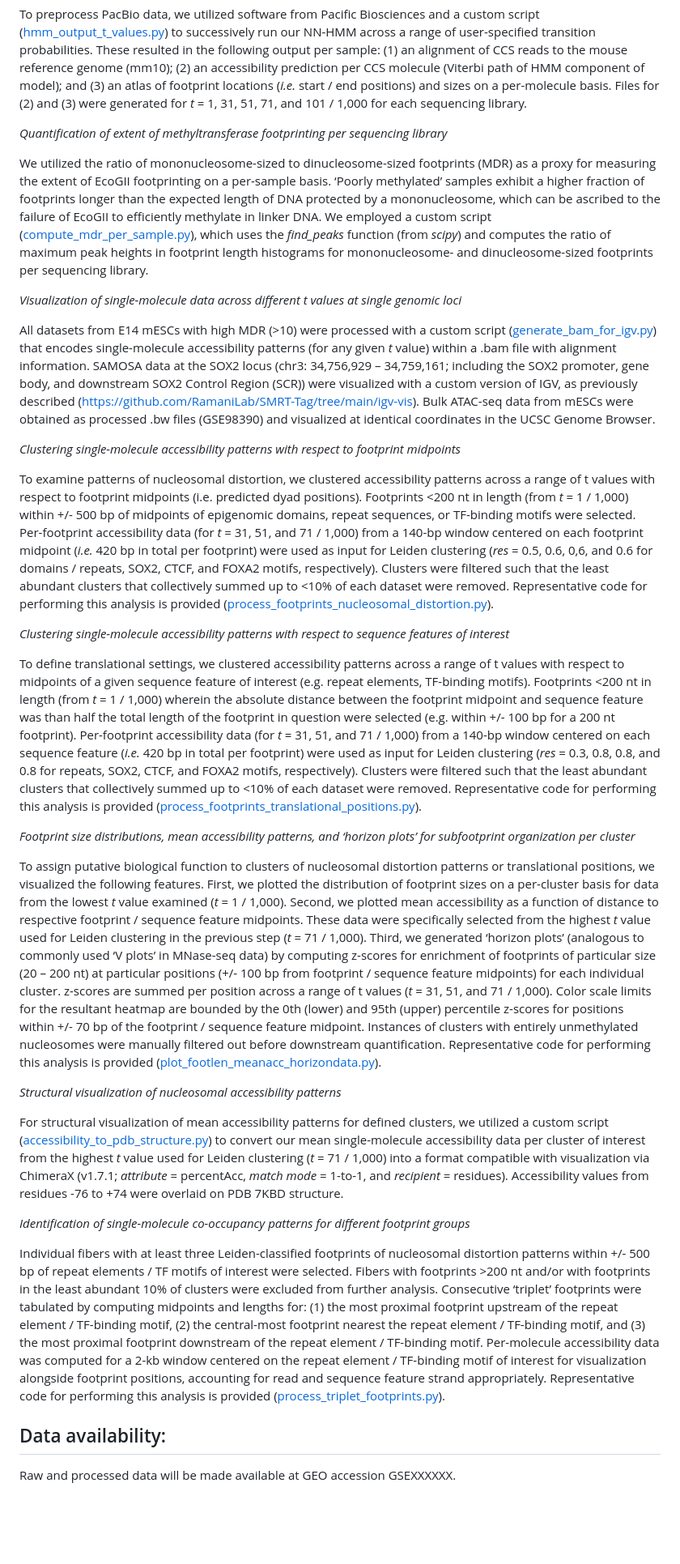
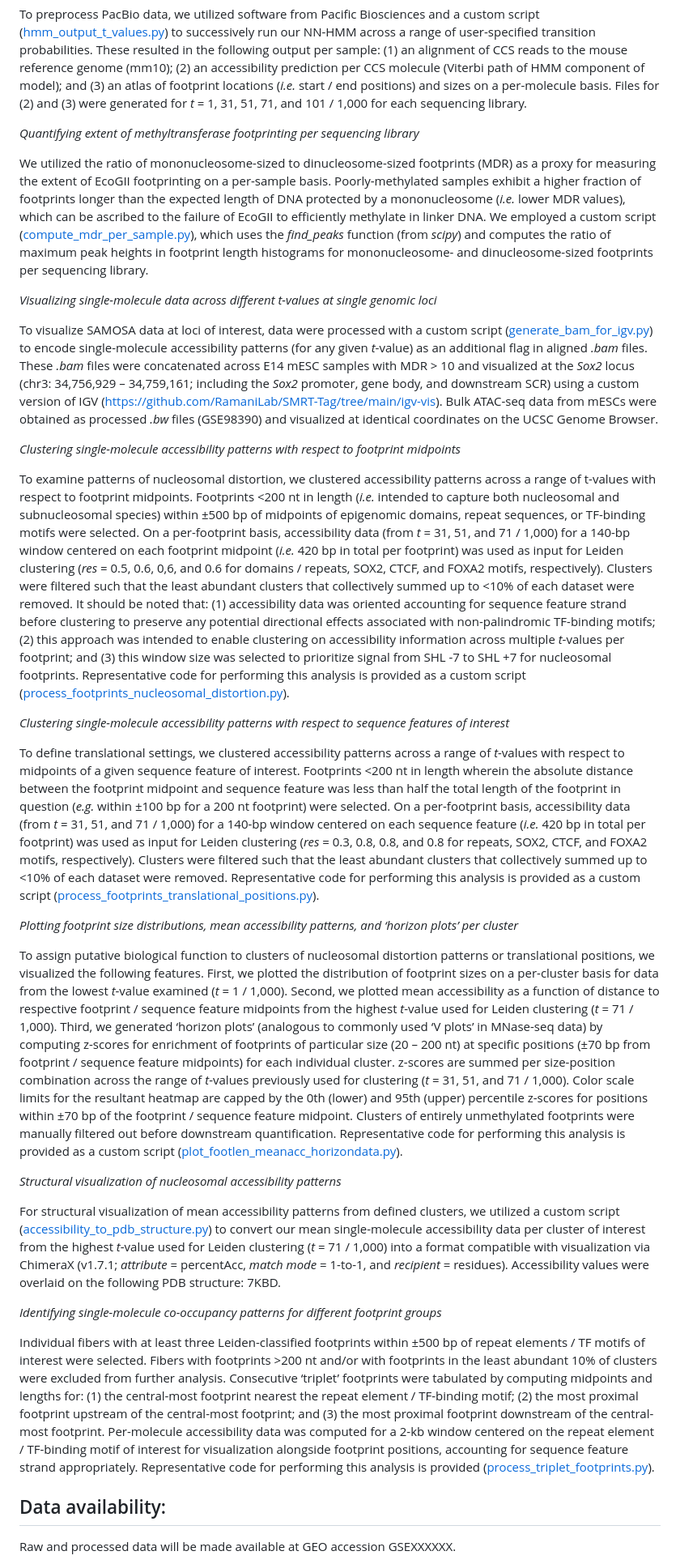
Before and after one commit to RamaniLab/IDLI, a Markdown page: README.md, the part around one of its changes. Shown at 81% size. Rendered like a GitHub page; blank space fills up the shorter version.

```diff
--- a/README.md
+++ b/README.md
@@ -17,33 +17,33 @@ Code overview:
 
 To preprocess PacBio data, we utilized software from Pacific Biosciences and a custom script ([hmm_output_t_values.py](https://github.com/RamaniLab/Subnucleosome/blob/main/hmm_output_t_values.py)) to successively run our NN-HMM across a range of user-specified transition probabilities. These resulted in the following output per sample: (1) an alignment of CCS reads to the mouse reference genome (mm10); (2) an accessibility prediction per CCS molecule (Viterbi path of HMM component of model); and (3) an atlas of footprint locations (*i.e.* start / end positions) and sizes on a per-molecule basis. Files for (2) and (3) were generated for *t*  = 1, 31, 51, 71, and 101 / 1,000 for each sequencing library.
 
-*Quantification of extent of methyltransferase footprinting per sequencing library*
+*Quantifying extent of methyltransferase footprinting per sequencing library*
 
-We utilized the ratio of mononucleosome-sized to dinucleosome-sized footprints (MDR) as a proxy for measuring the extent of EcoGII footprinting on a per-sample basis. ‘Poorly methylated’ samples exhibit a higher fraction of footprints longer than the expected length of DNA protected by a mononucleosome, which can be ascribed to the failure of EcoGII to efficiently methylate in linker DNA. We employed a custom script ([compute_mdr_per_sample.py](https://github.com/RamaniLab/Subnucleosome/blob/main/compute_mdr_per_sample.py)), which uses the *find_peaks* function (from *scipy*) and computes the ratio of maximum peak heights in footprint length histograms for mononucleosome- and dinucleosome-sized footprints per sequencing library.
+We utilized the ratio of mononucleosome-sized to dinucleosome-sized footprints (MDR) as a proxy for measuring the extent of EcoGII footprinting on a per-sample basis. Poorly-methylated samples exhibit a higher fraction of footprints longer than the expected length of DNA protected by a mononucleosome (*i.e.* lower MDR values), which can be ascribed to the failure of EcoGII to efficiently methylate in linker DNA. We employed a custom script ([compute_mdr_per_sample.py](https://github.com/RamaniLab/Subnucleosome/blob/main/compute_mdr_per_sample.py)), which uses the *find_peaks* function (from *scipy*) and computes the ratio of maximum peak heights in footprint length histograms for mononucleosome- and dinucleosome-sized footprints per sequencing library.
 
-*Visualization of single-molecule data across different t values at single genomic loci*
+*Visualizing single-molecule data across different t-values at single genomic loci*
 
-All datasets from E14 mESCs with high MDR (>10) were processed with a custom script ([generate_bam_for_igv.py](https://github.com/RamaniLab/Subnucleosome/blob/main/generate_bam_for_igv.py)) that encodes single-molecule accessibility patterns (for any given *t* value) within a .bam file with alignment information. SAMOSA data at the SOX2 locus (chr3: 34,756,929 – 34,759,161; including the SOX2 promoter, gene body, and downstream SOX2 Control Region (SCR)) were visualized with a custom version of IGV, as previously described (https://github.com/RamaniLab/SMRT-Tag/tree/main/igv-vis). Bulk ATAC-seq data from mESCs were obtained as processed .bw files (GSE98390) and visualized at identical coordinates in the UCSC Genome Browser.
+To visualize SAMOSA data at loci of interest, data were processed with a custom script ([generate_bam_for_igv.py](https://github.com/RamaniLab/Subnucleosome/blob/main/generate_bam_for_igv.py)) to encode single-molecule accessibility patterns (for any given *t*-value) as an additional flag in aligned *.bam* files. These *.bam* files were concatenated across E14 mESC samples with MDR > 10 and visualized at the *Sox2* locus (chr3: 34,756,929 – 34,759,161; including the *Sox2* promoter, gene body, and downstream SCR) using a custom version of IGV (https://github.com/RamaniLab/SMRT-Tag/tree/main/igv-vis). Bulk ATAC-seq data from mESCs were obtained as processed *.bw* files (GSE98390) and visualized at identical coordinates on the UCSC Genome Browser.
 
 *Clustering single-molecule accessibility patterns with respect to footprint midpoints*
 
-To examine patterns of nucleosomal distortion, we clustered accessibility patterns across a range of t values with respect to footprint midpoints (i.e. predicted dyad positions). Footprints <200 nt in length (from *t* = 1 / 1,000) within +/- 500 bp of midpoints of epigenomic domains, repeat sequences, or TF-binding motifs were selected. Per-footprint accessibility data (for *t* = 31, 51, and 71 / 1,000) from a 140-bp window centered on each footprint midpoint (*i.e.* 420 bp in total per footprint) were used as input for Leiden clustering (*res* = 0.5, 0.6, 0,6, and 0.6 for domains / repeats, SOX2, CTCF, and FOXA2 motifs, respectively). Clusters were filtered such that the least abundant clusters that collectively summed up to <10% of each dataset were removed. Representative code for performing this analysis is provided ([process_footprints_nucleosomal_distortion.py](https://github.com/RamaniLab/Subnucleosome/blob/main/process_footprints_nucleosomal_distortion.py)).
+To examine patterns of nucleosomal distortion, we clustered accessibility patterns across a range of t-values with respect to footprint midpoints. Footprints <200 nt in length (*i.e.* intended to capture both nucleosomal and subnucleosomal species) within ±500 bp of midpoints of epigenomic domains, repeat sequences, or TF-binding motifs were selected. On a per-footprint basis, accessibility data (from *t* = 31, 51, and 71 / 1,000) for a 140-bp window centered on each footprint midpoint (*i.e.* 420 bp in total per footprint) was used as input for Leiden clustering (*res* = 0.5, 0.6, 0,6, and 0.6 for domains / repeats, SOX2, CTCF, and FOXA2 motifs, respectively). Clusters were filtered such that the least abundant clusters that collectively summed up to <10% of each dataset were removed. It should be noted that: (1) accessibility data was oriented accounting for sequence feature strand before clustering to preserve any potential directional effects associated with non-palindromic TF-binding motifs; (2) this approach was intended to enable clustering on accessibility information across multiple *t*-values per footprint; and (3) this window size was selected to prioritize signal from SHL -7 to SHL +7 for nucleosomal footprints. Representative code for performing this analysis is provided as a custom script ([process_footprints_nucleosomal_distortion.py](https://github.com/RamaniLab/Subnucleosome/blob/main/process_footprints_nucleosomal_distortion.py)).
 
 *Clustering single-molecule accessibility patterns with respect to sequence features of interest*
 
-To define translational settings, we clustered accessibility patterns across a range of t values with respect to midpoints of a given sequence feature of interest (e.g. repeat elements, TF-binding motifs). Footprints <200 nt in length (from *t* = 1 / 1,000) wherein the absolute distance between the footprint midpoint and sequence feature was than half the total length of the footprint in question were selected (e.g. within +/- 100 bp for a 200 nt footprint). Per-footprint accessibility data (for *t* = 31, 51, and 71 / 1,000) from a 140-bp window centered on each sequence feature (*i.e.* 420 bp in total per footprint) were used as input for Leiden clustering (*res* = 0.3, 0.8, 0.8, and 0.8 for repeats, SOX2, CTCF, and FOXA2 motifs, respectively). Clusters were filtered such that the least abundant clusters that collectively summed up to <10% of each dataset were removed. Representative code for performing this analysis is provided ([process_footprints_translational_positions.py](https://github.com/RamaniLab/Subnucleosome/blob/main/process_footprints_translational_positions.py)).
+To define translational settings, we clustered accessibility patterns across a range of *t*-values with respect to midpoints of a given sequence feature of interest. Footprints <200 nt in length wherein the absolute distance between the footprint midpoint and sequence feature was less than half the total length of the footprint in question (*e.g.* within ±100 bp for a 200 nt footprint) were selected. On a per-footprint basis, accessibility data (from *t* = 31, 51, and 71 / 1,000) for a 140-bp window centered on each sequence feature (*i.e.* 420 bp in total per footprint) was used as input for Leiden clustering (*res* = 0.3, 0.8, 0.8, and 0.8 for repeats, SOX2, CTCF, and FOXA2 motifs, respectively). Clusters were filtered such that the least abundant clusters that collectively summed up to <10% of each dataset were removed. Representative code for performing this analysis is provided as a custom script ([process_footprints_translational_positions.py](https://github.com/RamaniLab/Subnucleosome/blob/main/process_footprints_translational_positions.py)).
 
-*Footprint size distributions, mean accessibility patterns, and ‘horizon plots’ for subfootprint organization per cluster*
+*Plotting footprint size distributions, mean accessibility patterns, and ‘horizon plots’ per cluster*
 
-To assign putative biological function to clusters of nucleosomal distortion patterns or translational positions, we visualized the following features. First, we plotted the distribution of footprint sizes on a per-cluster basis for data from the lowest *t* value examined (*t* = 1 / 1,000). Second, we plotted mean accessibility as a function of distance to respective footprint / sequence feature midpoints. These data were specifically selected from the highest *t* value used for Leiden clustering in the previous step (*t* = 71 / 1,000). Third, we generated ‘horizon plots’ (analogous to commonly used ‘V plots’ in MNase-seq data) by computing z-scores for enrichment of footprints of particular size (20 – 200 nt) at particular positions (+/- 100 bp from footprint / sequence feature midpoints) for each individual cluster. z-scores are summed per position across a range of t values (*t* = 31, 51, and 71 / 1,000). Color scale limits for the resultant heatmap are bounded by the 0th (lower) and 95th (upper) percentile z-scores for positions within +/- 70 bp of the footprint / sequence feature midpoint. Instances of clusters with entirely unmethylated nucleosomes were manually filtered out before downstream quantification. Representative code for performing this analysis is provided ([plot_footlen_meanacc_horizondata.py](https://github.com/RamaniLab/Subnucleosome/blob/main/plot_footlen_meanacc_horizondata.py)).
+To assign putative biological function to clusters of nucleosomal distortion patterns or translational positions, we visualized the following features. First, we plotted the distribution of footprint sizes on a per-cluster basis for data from the lowest *t*-value examined (*t* = 1 / 1,000). Second, we plotted mean accessibility as a function of distance to respective footprint / sequence feature midpoints from the highest *t*-value used for Leiden clustering (*t* = 71 / 1,000). Third, we generated ‘horizon plots’ (analogous to commonly used ‘V plots’ in MNase-seq data) by computing z-scores for enrichment of footprints of particular size (20 – 200 nt) at specific positions (±70 bp from footprint / sequence feature midpoints) for each individual cluster. z-scores are summed per size-position combination across the range of *t*-values previously used for clustering (*t* = 31, 51, and 71 / 1,000). Color scale limits for the resultant heatmap are capped by the 0th (lower) and 95th (upper) percentile z-scores for positions within ±70 bp of the footprint / sequence feature midpoint. Clusters of entirely unmethylated footprints were manually filtered out before downstream quantification. Representative code for performing this analysis is provided as a custom script ([plot_footlen_meanacc_horizondata.py](https://github.com/RamaniLab/Subnucleosome/blob/main/plot_footlen_meanacc_horizondata.py)).
 
 *Structural visualization of nucleosomal accessibility patterns*
 
-For structural visualization of mean accessibility patterns for defined clusters, we utilized a custom script ([accessibility_to_pdb_structure.py](https://github.com/RamaniLab/Subnucleosome/blob/main/accessibility_to_pdb_structure.py)) to convert our mean single-molecule accessibility data per cluster of interest from the highest *t* value used for Leiden clustering (*t* = 71 / 1,000) into a format compatible with visualization via ChimeraX (v1.7.1; *attribute* = percentAcc, *match mode* = 1-to-1, and *recipient* = residues). Accessibility values from residues -76 to +74 were overlaid on PDB 7KBD structure.
+For structural visualization of mean accessibility patterns from defined clusters, we utilized a custom script ([accessibility_to_pdb_structure.py](https://github.com/RamaniLab/Subnucleosome/blob/main/accessibility_to_pdb_structure.py)) to convert our mean single-molecule accessibility data per cluster of interest from the highest *t*-value used for Leiden clustering (*t* = 71 / 1,000) into a format compatible with visualization via ChimeraX (v1.7.1; *attribute* = percentAcc, *match mode* = 1-to-1, and *recipient* = residues). Accessibility values were overlaid on the following PDB structure: 7KBD.
 
-*Identification of single-molecule co-occupancy patterns for different footprint groups*
+*Identifying single-molecule co-occupancy patterns for different footprint groups*
 
-Individual fibers with at least three Leiden-classified footprints of nucleosomal distortion patterns within +/- 500 bp of repeat elements / TF motifs of interest were selected. Fibers with footprints >200 nt and/or with footprints in the least abundant 10% of clusters were excluded from further analysis. Consecutive ‘triplet’ footprints were tabulated by computing midpoints and lengths for: (1) the most proximal footprint upstream of the repeat element / TF-binding motif, (2) the central-most footprint nearest the repeat element / TF-binding motif, and (3) the most proximal footprint downstream of the repeat element / TF-binding motif. Per-molecule accessibility data was computed for a 2-kb window centered on the repeat element / TF-binding motif of interest for visualization alongside footprint positions, accounting for read and sequence feature strand appropriately. Representative code for performing this analysis is provided ([process_triplet_footprints.py](https://github.com/RamaniLab/Subnucleosome/blob/main/process_triplet_footprints.py)).
+Individual fibers with at least three Leiden-classified footprints within ±500 bp of repeat elements / TF motifs of interest were selected. Fibers with footprints >200 nt and/or with footprints in the least abundant 10% of clusters were excluded from further analysis. Consecutive ‘triplet’ footprints were tabulated by computing midpoints and lengths for: (1) the central-most footprint nearest the repeat element / TF-binding motif; (2) the most proximal footprint upstream of the central-most footprint; and (3) the most proximal footprint downstream of the central-most footprint. Per-molecule accessibility data was computed for a 2-kb window centered on the repeat element / TF-binding motif of interest for visualization alongside footprint positions, accounting for sequence feature strand appropriately. Representative code for performing this analysis is provided ([process_triplet_footprints.py](https://github.com/RamaniLab/Subnucleosome/blob/main/process_triplet_footprints.py)).
 
 Data availability:
 --------------------
```
Also changed, not shown: other parts of README.md (+1 -1 lines).
